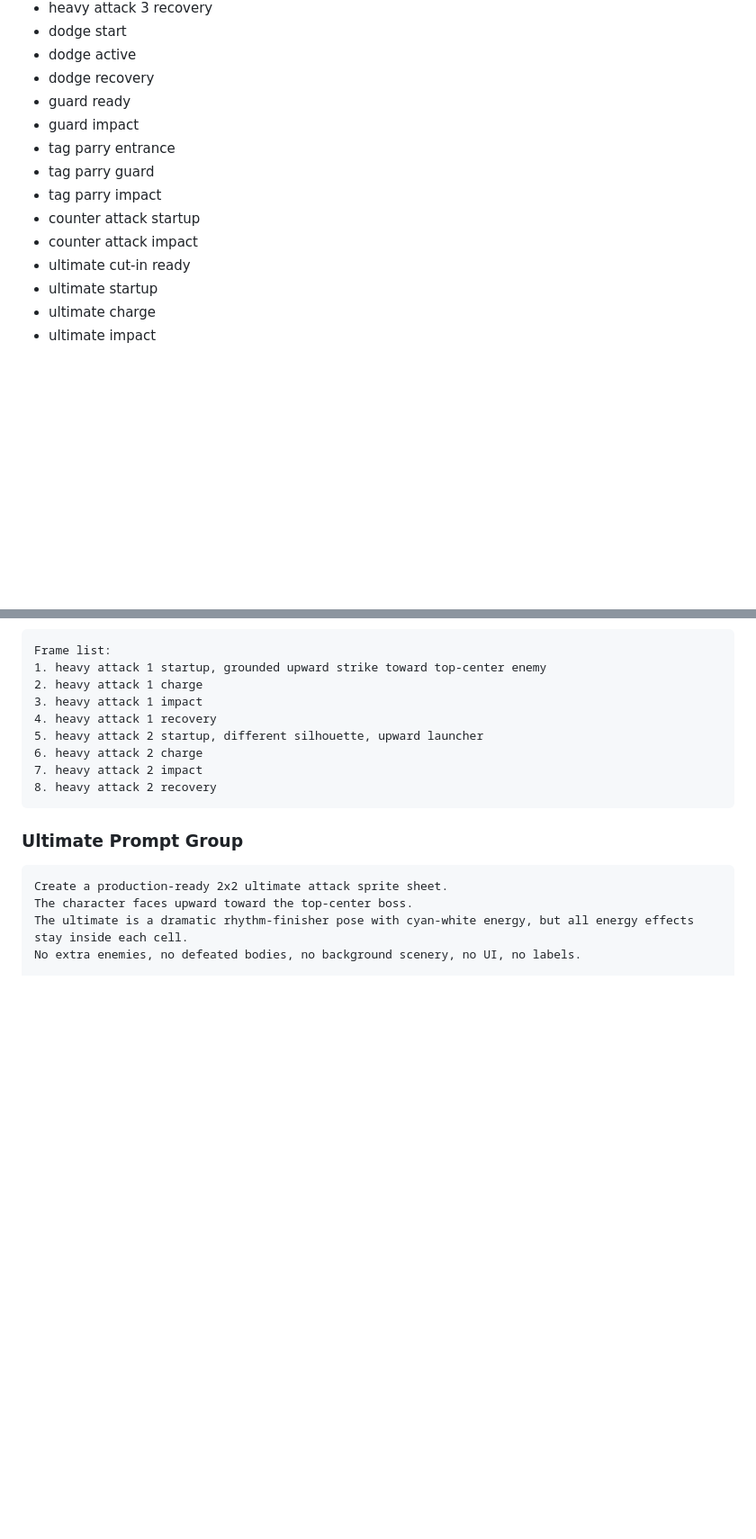
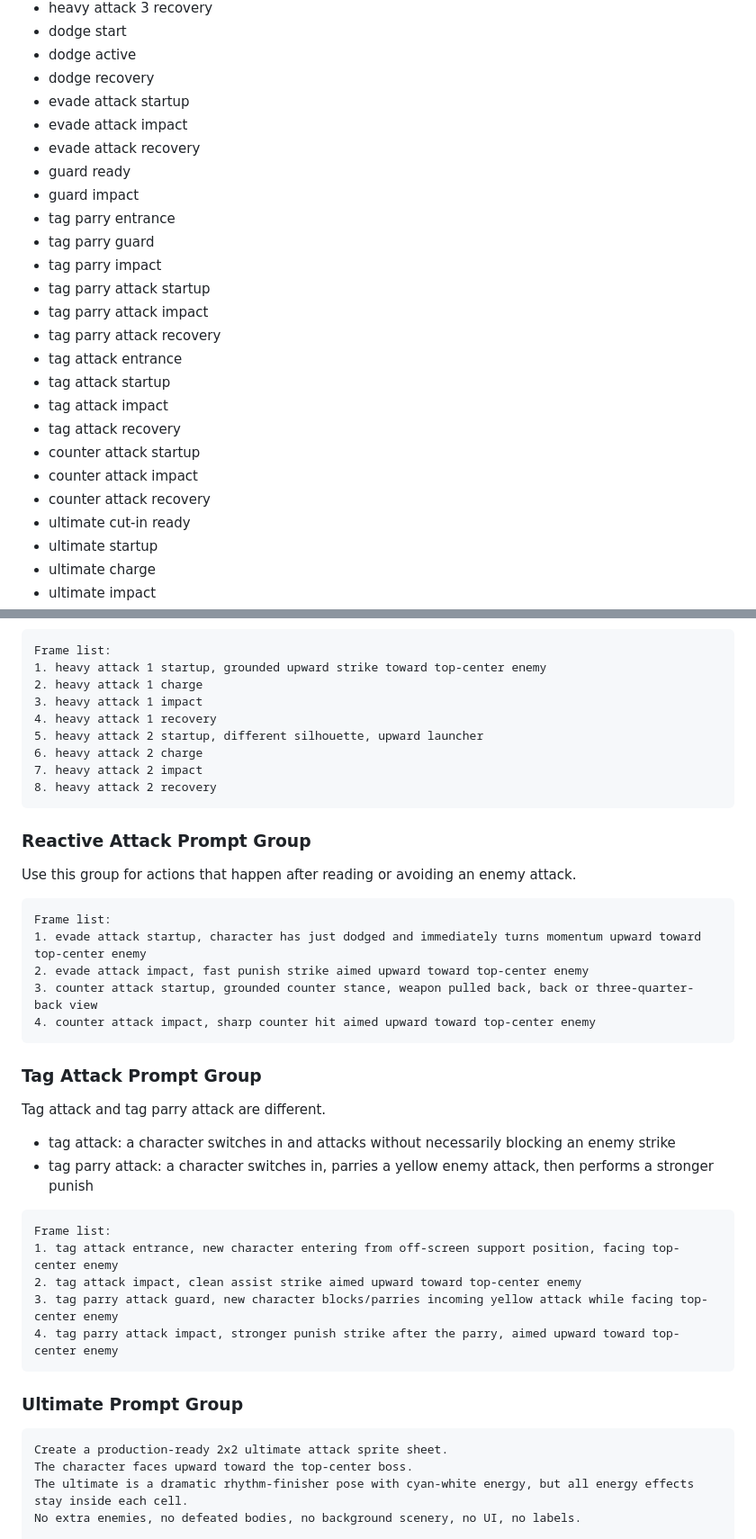
Before and after one commit to Kein-chronicle/Zync-Zone-Zero, a Markdown page: docs/art/sprite-production-rules.md, 2 parts joined by grey strips. Shown at 90% size. Rendered like a GitHub page; blank space fills up the shorter version.

Commit message:
Add reactive and tag attack pose rules

````diff
--- a/docs/art/sprite-production-rules.md
+++ b/docs/art/sprite-production-rules.md
@@ -180,13 +180,24 @@ Do not change: hair shape, cyan clip, jacket silhouette, weapon type, palette
 - dodge start
 - dodge active
 - dodge recovery
+- evade attack startup
+- evade attack impact
+- evade attack recovery
 - guard ready
 - guard impact
 - tag parry entrance
 - tag parry guard
 - tag parry impact
+- tag parry attack startup
+- tag parry attack impact
+- tag parry attack recovery
+- tag attack entrance
+- tag attack startup
+- tag attack impact
+- tag attack recovery
 - counter attack startup
 - counter attack impact
+- counter attack recovery
 - ultimate cut-in ready
 - ultimate startup
 - ultimate charge
@@ -337,6 +352,33 @@ Frame list:
 8. heavy attack 2 recovery
 ```
 
+### Reactive Attack Prompt Group
+
+Use this group for actions that happen after reading or avoiding an enemy attack.
+
+```text
+Frame list:
+1. evade attack startup, character has just dodged and immediately turns momentum upward toward top-center enemy
+2. evade attack impact, fast punish strike aimed upward toward top-center enemy
+3. counter attack startup, grounded counter stance, weapon pulled back, back or three-quarter-back view
+4. counter attack impact, sharp counter hit aimed upward toward top-center enemy
+```
+
+### Tag Attack Prompt Group
+
+Tag attack and tag parry attack are different.
+
+- tag attack: a character switches in and attacks without necessarily blocking an enemy strike
+- tag parry attack: a character switches in, parries a yellow enemy attack, then performs a stronger punish
+
+```text
+Frame list:
+1. tag attack entrance, new character entering from off-screen support position, facing top-center enemy
+2. tag attack impact, clean assist strike aimed upward toward top-center enemy
+3. tag parry attack guard, new character blocks/parries incoming yellow attack while facing top-center enemy
+4. tag parry attack impact, stronger punish strike after the parry, aimed upward toward top-center enemy
+```
+
 ### Ultimate Prompt Group
 
 ```text
````
Also changed, not shown: other parts of docs/art/sprite-production-rules.md (+8 -1 lines).
